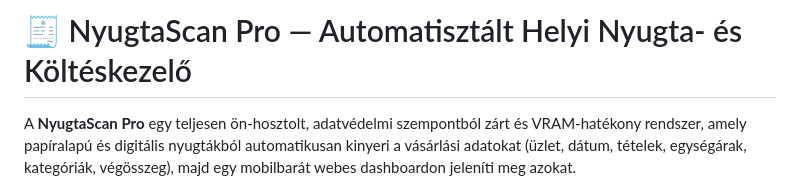
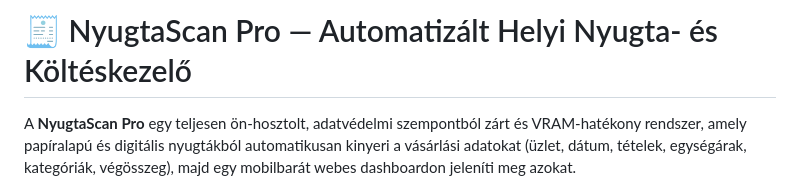
Before and after one commit to dwick90/nyugtascan-pro, a Markdown page: readme.md, the part around the change. Rendered like a GitHub page.

```diff
--- a/readme.md
+++ b/readme.md
@@ -1,4 +1,4 @@
-# 🧾 NyugtaScan Pro — Automatisztált Helyi Nyugta- és Költéskezelő
+# 🧾 NyugtaScan Pro — Automatizált Helyi Nyugta- és Költéskezelő
 
 A **NyugtaScan Pro** egy teljesen ön-hosztolt, adatvédelmi szempontból zárt és VRAM-hatékony rendszer, amely papíralapú és digitális nyugtákból automatikusan kinyeri a vásárlási adatokat (üzlet, dátum, tételek, egységárak, kategóriák, végösszeg), majd egy mobilbarát webes dashboardon jeleníti meg azokat.
 
```
